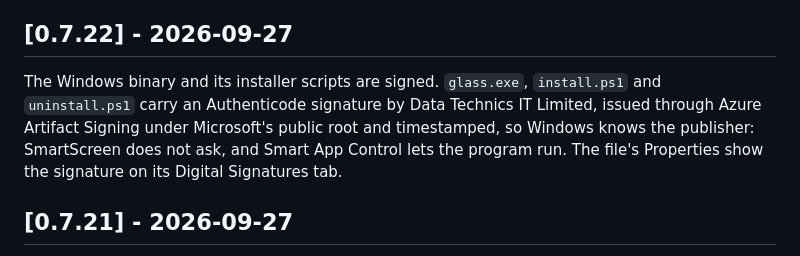
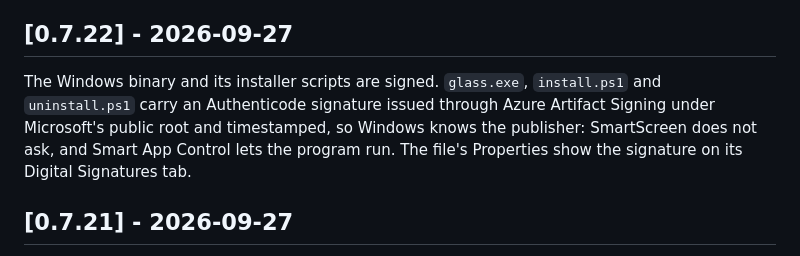
Before and after one commit to foonerd/glass, a Markdown page: CHANGELOG.md, the part around the change. Drawn GitHub-style.

Commit message:
docs: the signature without the signer's name

```diff
--- a/CHANGELOG.md
+++ b/CHANGELOG.md
@@ -4,7 +4,7 @@ All notable changes to Glass are recorded here. The format follows [Keep a Chang
 
 ## [0.7.22] - 2026-09-27
 
-The Windows binary and its installer scripts are signed. `glass.exe`, `install.ps1` and `uninstall.ps1` carry an Authenticode signature by Data Technics IT Limited, issued through Azure Artifact Signing under Microsoft's public root and timestamped, so Windows knows the publisher: SmartScreen does not ask, and Smart App Control lets the program run. The file's Properties show the signature on its Digital Signatures tab.
+The Windows binary and its installer scripts are signed. `glass.exe`, `install.ps1` and `uninstall.ps1` carry an Authenticode signature issued through Azure Artifact Signing under Microsoft's public root and timestamped, so Windows knows the publisher: SmartScreen does not ask, and Smart App Control lets the program run. The file's Properties show the signature on its Digital Signatures tab.
 
 ## [0.7.21] - 2026-09-27
 
```
Also changed, not shown: remote/README.md (+1 -1 lines).
